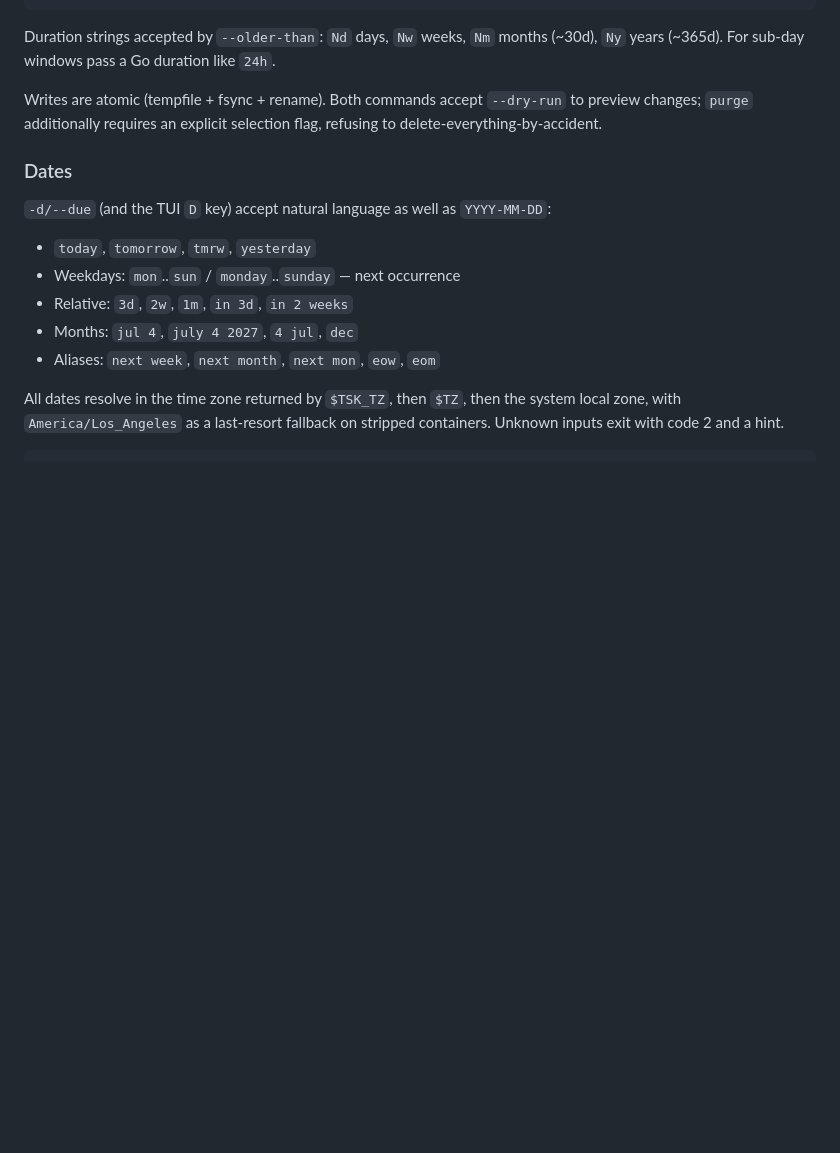
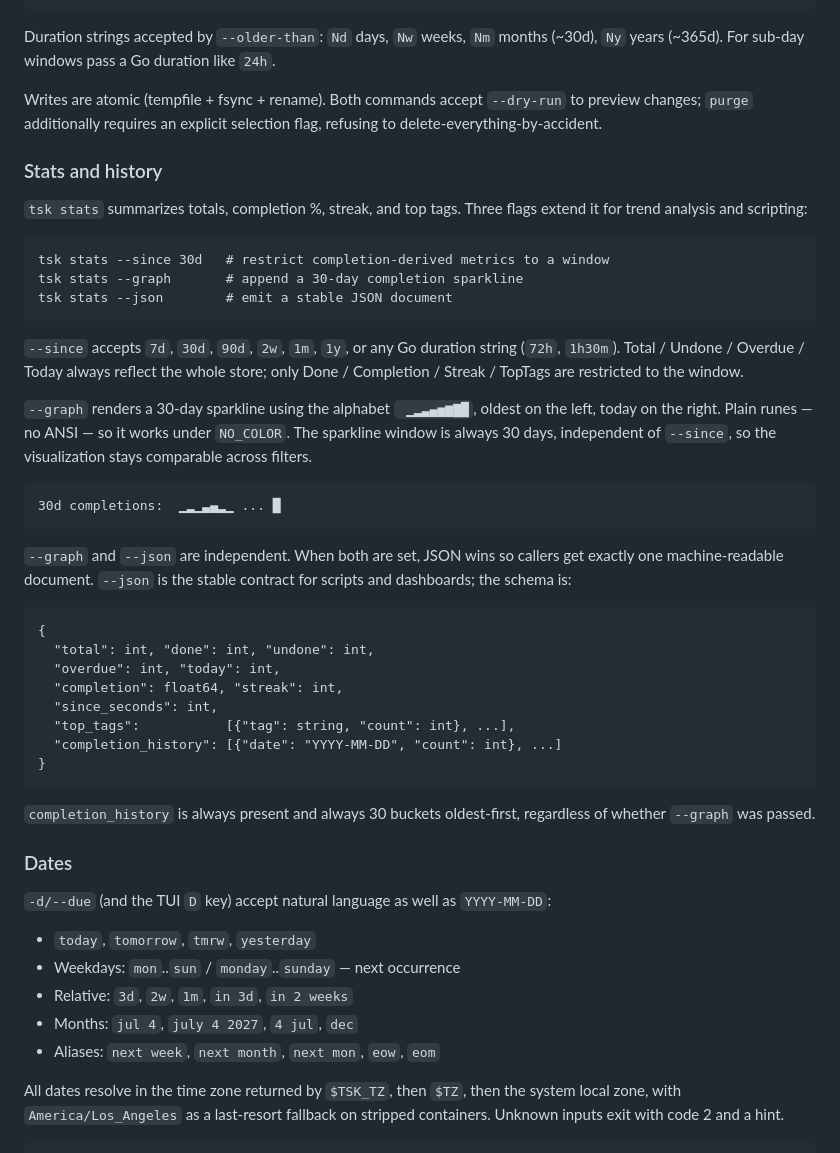
Before and after one commit to Sanjays2402/tsk, a Markdown page: README.md, the part around the change. Rendered like a GitHub page; blank space fills up the shorter version.

Commit message:
docs: stats and history
Document the three new stats flags (--since, --graph, --json) under a
new 'Stats and history' subsection in Usage. Spells out the JSON schema
verbatim so scripts and dashboards have a written contract, calls out
that --graph + --json is JSON-only, and notes that completion_history
is always 30 buckets independent of --since.

````diff
--- a/README.md
+++ b/README.md
@@ -88,6 +88,49 @@ Writes are atomic (tempfile + fsync + rename). Both commands accept
 `--dry-run` to preview changes; `purge` additionally requires an explicit
 selection flag, refusing to delete-everything-by-accident.
 
+### Stats and history
+
+`tsk stats` summarizes totals, completion %, streak, and top tags. Three flags
+extend it for trend analysis and scripting:
+
+```
+tsk stats --since 30d   # restrict completion-derived metrics to a window
+tsk stats --graph       # append a 30-day completion sparkline
+tsk stats --json        # emit a stable JSON document
+```
+
+`--since` accepts `7d`, `30d`, `90d`, `2w`, `1m`, `1y`, or any Go duration
+string (`72h`, `1h30m`). Total / Undone / Overdue / Today always reflect the
+whole store; only Done / Completion / Streak / TopTags are restricted to the
+window.
+
+`--graph` renders a 30-day sparkline using the alphabet ` ▁▂▃▄▅▆▇█`, oldest
+on the left, today on the right. Plain runes — no ANSI — so it works under
+`NO_COLOR`. The sparkline window is always 30 days, independent of `--since`,
+so the visualization stays comparable across filters.
+
+```
+30d completions:  ▁▂▁▃▄▂▁ ... █
+```
+
+`--graph` and `--json` are independent. When both are set, JSON wins so
+callers get exactly one machine-readable document. `--json` is the stable
+contract for scripts and dashboards; the schema is:
+
+```
+{
+  "total": int, "done": int, "undone": int,
+  "overdue": int, "today": int,
+  "completion": float64, "streak": int,
+  "since_seconds": int,
+  "top_tags":           [{"tag": string, "count": int}, ...],
+  "completion_history": [{"date": "YYYY-MM-DD", "count": int}, ...]
+}
+```
+
+`completion_history` is always present and always 30 buckets oldest-first,
+regardless of whether `--graph` was passed.
+
 ### Dates
 
 `-d/--due` (and the TUI `D` key) accept natural language as well as `YYYY-MM-DD`:
````
